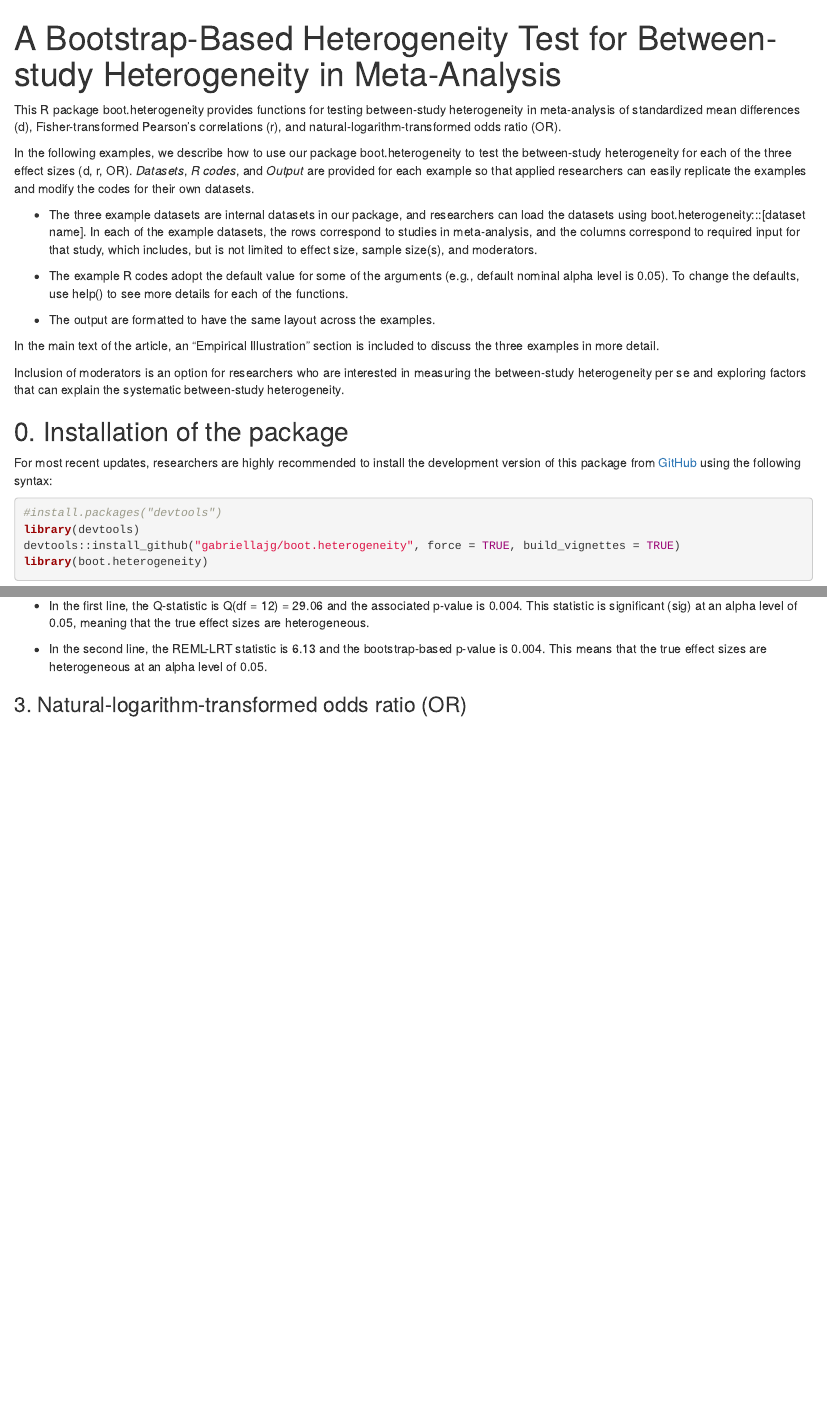
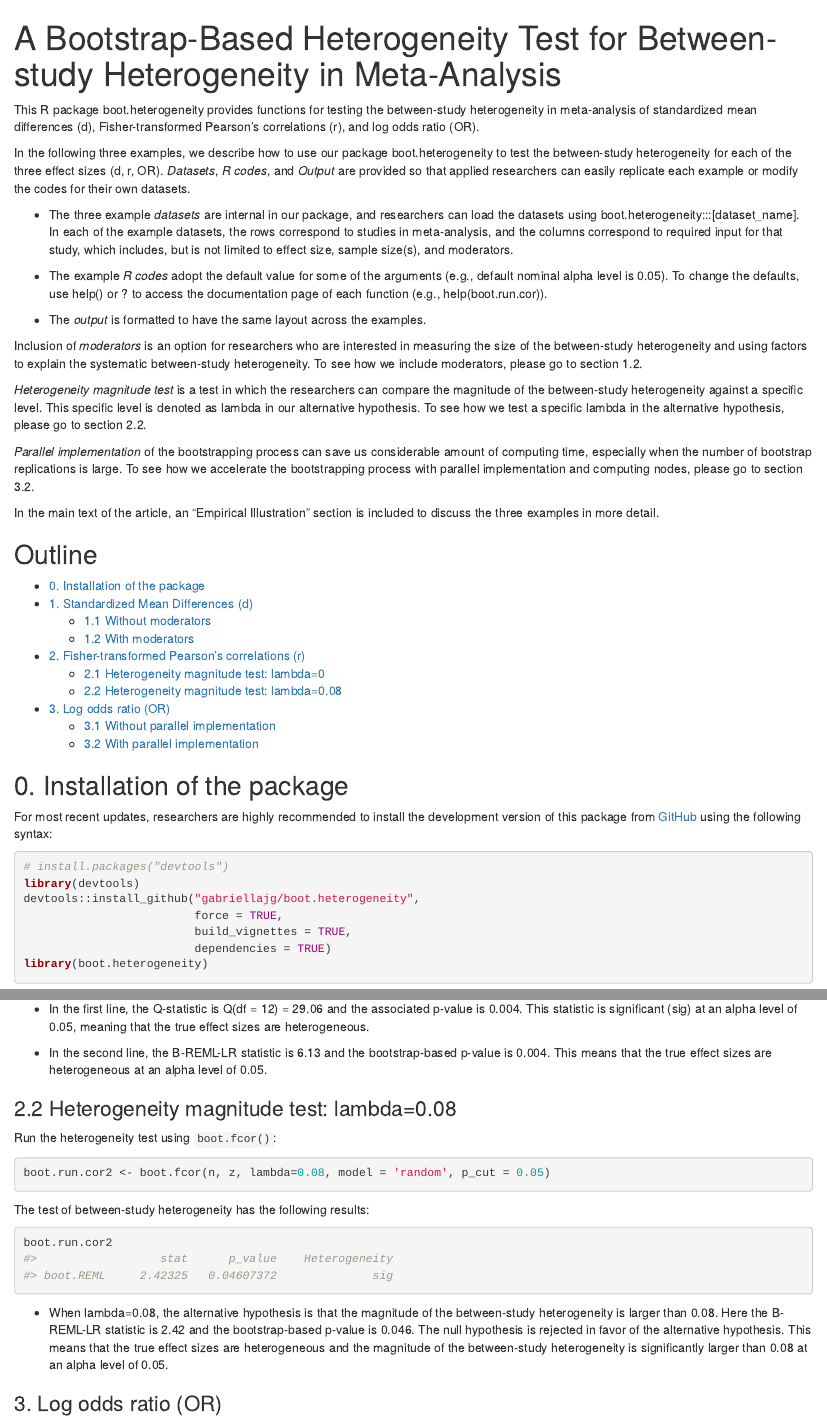
Before and after one commit to gabriellajg/boot.heterogeneity, an R Markdown document (vignettes/boot.heterogeneity.Rmd): the page in a window 1100 px wide, from its top, and a second part further down, joined at a grey line. Rendered offline with R 4.5, knitr and Pandoc, with nearby package versions; both versions are drawn in the output format of the newer one; some code elsewhere in the file could not run offline.

Commit message:
New notes about parallel computing

````diff
--- a/vignettes/boot.heterogeneity.Rmd
+++ b/vignettes/boot.heterogeneity.Rmd
@@ -1,6 +1,8 @@
 ---
 title: "A Bootstrap-Based Heterogeneity Test for Between-study Heterogeneity in Meta-Analysis"
-output: pdf_document
+output:
+  #pdf_document
+  html_document
 vignette: >
   %\VignetteIndexEntry{boot.heterogeneity}
   %\VignetteEngine{knitr::rmarkdown}
@@ -17,28 +19,49 @@ knitr::opts_chunk$set(
 
 ######
 
-This R package boot.heterogeneity provides functions for testing between-study heterogeneity in meta-analysis of standardized mean differences (d), Fisher-transformed Pearson's correlations (r), and natural-logarithm-transformed odds ratio (OR).
+This R package boot.heterogeneity provides functions for testing the between-study heterogeneity in meta-analysis of standardized mean differences (d), Fisher-transformed Pearson's correlations (r), and log odds ratio (OR).
 
-In the following examples, we describe how to use our package boot.heterogeneity to test the between-study heterogeneity for each of the three effect sizes (d, r, OR). *Datasets*, *R codes*, and *Output* are provided for each example so that applied researchers can easily replicate the examples and modify the codes for their own datasets.
+In the following three examples, we describe how to use our package boot.heterogeneity to test the between-study heterogeneity for each of the three effect sizes (d, r, OR). *Datasets*, *R codes*, and *Output* are provided so that applied researchers can easily replicate each example or modify the codes for their own datasets.
 
-* The three example datasets are internal datasets in our package, and researchers can load the datasets using boot.heterogeneity:::[dataset name]. In each of the example datasets, the rows correspond to studies in meta-analysis, and the columns correspond to required input for that study, which includes, but is not limited to effect size, sample size(s), and moderators.
+* The three example *datasets* are internal in our package, and researchers can load the datasets using boot.heterogeneity:::[dataset_name]. In each of the example datasets, the rows correspond to studies in meta-analysis, and the columns correspond to required input for that study, which includes, but is not limited to effect size, sample size(s), and moderators.
 
-* The example R codes adopt the default value for some of the arguments (e.g., default nominal alpha level is 0.05). To change the defaults, use help() to see more details for each of the functions.
+* The example *R codes* adopt the default value for some of the arguments (e.g., default nominal alpha level is 0.05). To change the defaults, use help() or ? to access the documentation page of each function (e.g., help(boot.run.cor)).
 
-* The output are formatted to have the same layout across the examples.
+* The *output* is formatted to have the same layout across the examples.
+
+Inclusion of *moderators* is an option for researchers who are interested in measuring the size of the between-study heterogeneity and using factors to  explain the systematic between-study heterogeneity. To see how we include moderators, please go to section 1.2.
+
+*Heterogeneity magnitude test* is a test in which the researchers can compare the magnitude of the between-study heterogeneity against a specific level. This specific level is denoted as lambda in our alternative hypothesis. To see how we test a specific lambda in the alternative hypothesis, please go to section 2.2.
+
+*Parallel implementation* of the bootstrapping process can save us considerable amount of computing time, especially when the number of bootstrap replications is large. To see how we accelerate the bootstrapping process with parallel implementation and computing nodes, please go to section 3.2.
 
 In the main text of the article, an "Empirical Illustration" section is included to discuss the three examples in more detail.
 
-Inclusion of moderators is an option for researchers who are interested in measuring the between-study heterogeneity per se and exploring factors that can explain the systematic between-study heterogeneity.
+## Outline
 
-## 0. Installation of the package
+* [0. Installation of the package](#section0)
+* [1. Standardized Mean Differences (d)](#section1)
+  -  [1.1 Without moderators](#section1.1)
+  -  [1.2 With moderators](#section1.2)
+* [2. Fisher-transformed Pearson's correlations (r)](#section2)
+  -  [2.1 Heterogeneity magnitude test: lambda=0](#section2.1)
+  -  [2.2 Heterogeneity magnitude test: lambda=0.08](#section2.2)
+* [3. Log odds ratio (OR)](#section3)
+  -  [3.1 Without parallel implementation](#section3.1)
+  -  [3.2 With parallel implementation](#section3.2)
+
+
+## 0. Installation of the package {#section0}
 
 For most recent updates, researchers are highly recommended to install the development version of this package from [GitHub](https://github.com/gabriellajg/boot.heterogeneity) using the following syntax:
 
 ```{r github, eval = FALSE}
-#install.packages("devtools")
+# install.packages("devtools")
 library(devtools)
-devtools::install_github("gabriellajg/boot.heterogeneity", force = TRUE, build_vignettes = TRUE)
+devtools::install_github("gabriellajg/boot.heterogeneity",
+                         force = TRUE,
+                         build_vignettes = TRUE,
+                         dependencies = TRUE)
 library(boot.heterogeneity)
 ```
 
@@ -189,14 +218,31 @@ The test of between-study heterogeneity has the following results:
 
 ```{r, eval=FALSE}
 boot.run.cor
-#>                  stat    p_value    Heterogeneity
-#> Qtest       29.060970  0.00385868             sig
-#> boot.REML    6.133111  0.00400882             sig
+#>                  stat      p_value    Heterogeneity
+#> Qtest       29.060970    0.00385868             sig
+#> boot.REML    6.133111    0.00400882             sig
 ```
 
 * In the first line, the Q-statistic is Q(df = 12) = 29.06 and the associated p-value is 0.004. This statistic is significant (sig) at an alpha level of 0.05, meaning that the true effect sizes are heterogeneous.
 
-* In the second line, the REML-LRT statistic is 6.13 and the bootstrap-based p-value is 0.004. This means that the true effect sizes are heterogeneous at an alpha level of 0.05.
+* In the second line, the B-REML-LR statistic is 6.13 and the bootstrap-based p-value is 0.004. This means that the true effect sizes are heterogeneous at an alpha level of 0.05.
 
+### 2.2 Heterogeneity magnitude test: lambda=0.08 {#section2.2}
 
-### 3. Natural-logarithm-transformed odds ratio (OR)
+Run the heterogeneity test using `boot.fcor()`:
+
+```{r, eval=FALSE, results = 'hide'}
+boot.run.cor2 <- boot.fcor(n, z, lambda=0.08, model = 'random', p_cut = 0.05)
+```
+
+The test of between-study heterogeneity has the following results:
+
+```{r, eval=FALSE}
+boot.run.cor2
+#>                  stat      p_value    Heterogeneity
+#> boot.REML     2.42325   0.04607372              sig
+```
+
+* When lambda=0.08, the alternative hypothesis is that the magnitude of the between-study heterogeneity is larger than 0.08. Here the B-REML-LR statistic is 2.42 and the bootstrap-based p-value is 0.046. The null hypothesis is rejected in favor of the alternative hypothesis. This means that the true effect sizes are heterogeneous and the magnitude of the between-study heterogeneity is significantly larger than 0.08 at an alpha level of 0.05.
+
+### 3. Log odds ratio (OR) {#section3}
````
Also changed, not shown: vignettes/boot.heterogeneity.R (+32 -6 lines), vignettes/boot.heterogeneity.html, vignettes/boot.heterogeneity.pdf, vignettes/boot.heterogeneity.Rmd (48 more changed lines).
